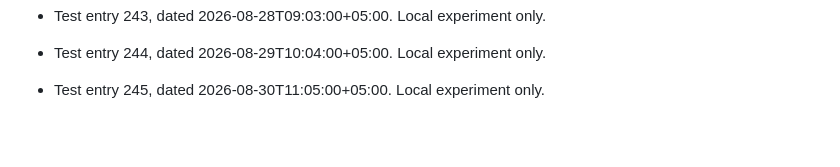
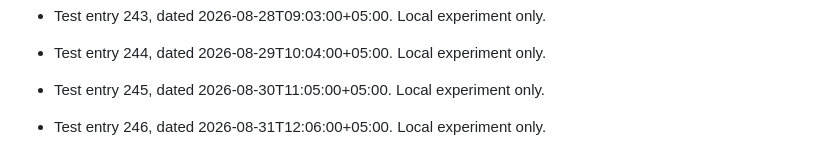
Before and after one commit to 52585-crypt/fyp-project, a Markdown page: git-date-test/local-graph-test.md, the part around the change. Rendered like a GitHub page; blank space fills up the shorter version.

Commit message:
test: local git date experiment 246

```diff
--- a/git-date-test/local-graph-test.md
+++ b/git-date-test/local-graph-test.md
@@ -494,3 +494,5 @@ This file is used only for local Git date testing. These commits are not project
 - Test entry 244, dated 2026-08-29T10:04:00+05:00. Local experiment only.
 
 - Test entry 245, dated 2026-08-30T11:05:00+05:00. Local experiment only.
+
+- Test entry 246, dated 2026-08-31T12:06:00+05:00. Local experiment only.
```
